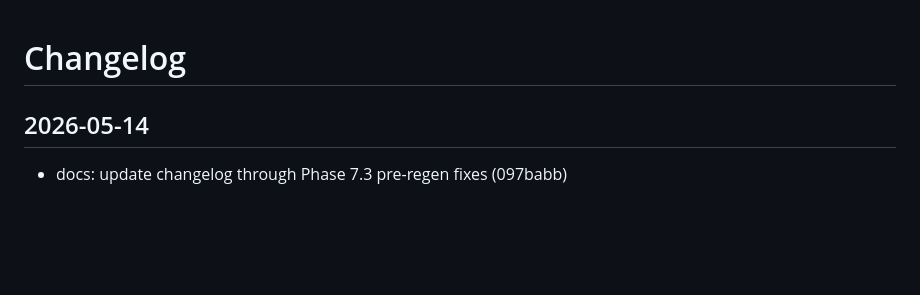
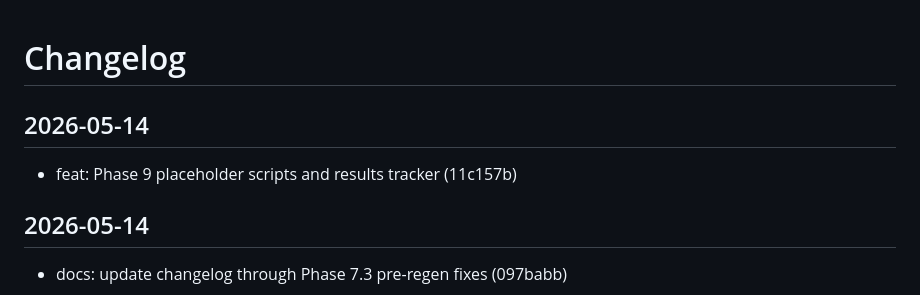
Before and after one commit to NassimF/VQA-Benchmark, a Markdown page: CHANGELOG.md, the part around the change. Drawn GitHub-style; blank space fills up the shorter version.

```diff
--- a/CHANGELOG.md
+++ b/CHANGELOG.md
@@ -1,4 +1,8 @@
 # Changelog
+
+## 2026-05-14
+
+- feat: Phase 9 placeholder scripts and results tracker (11c157b)
 
 ## 2026-05-14
 
```
